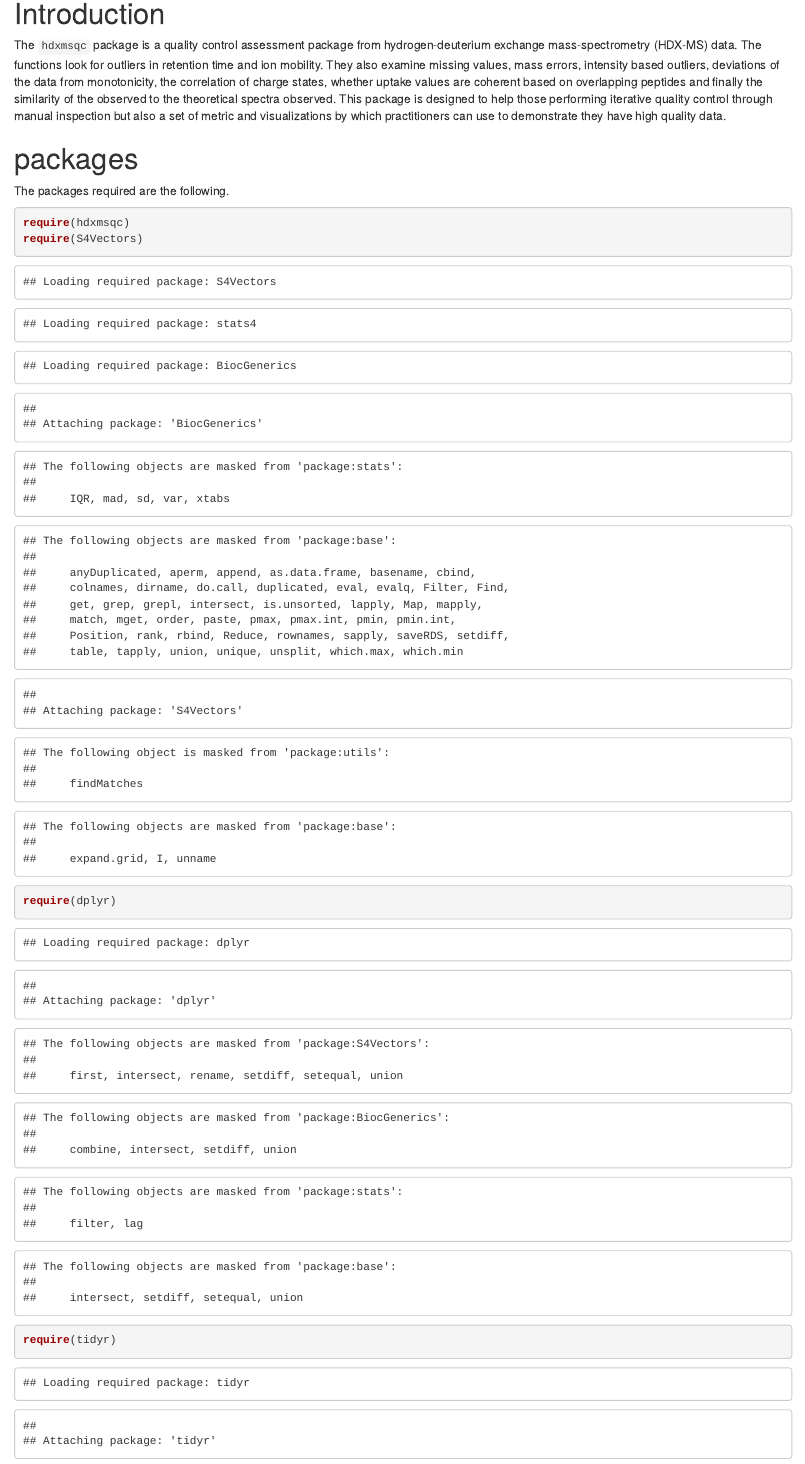
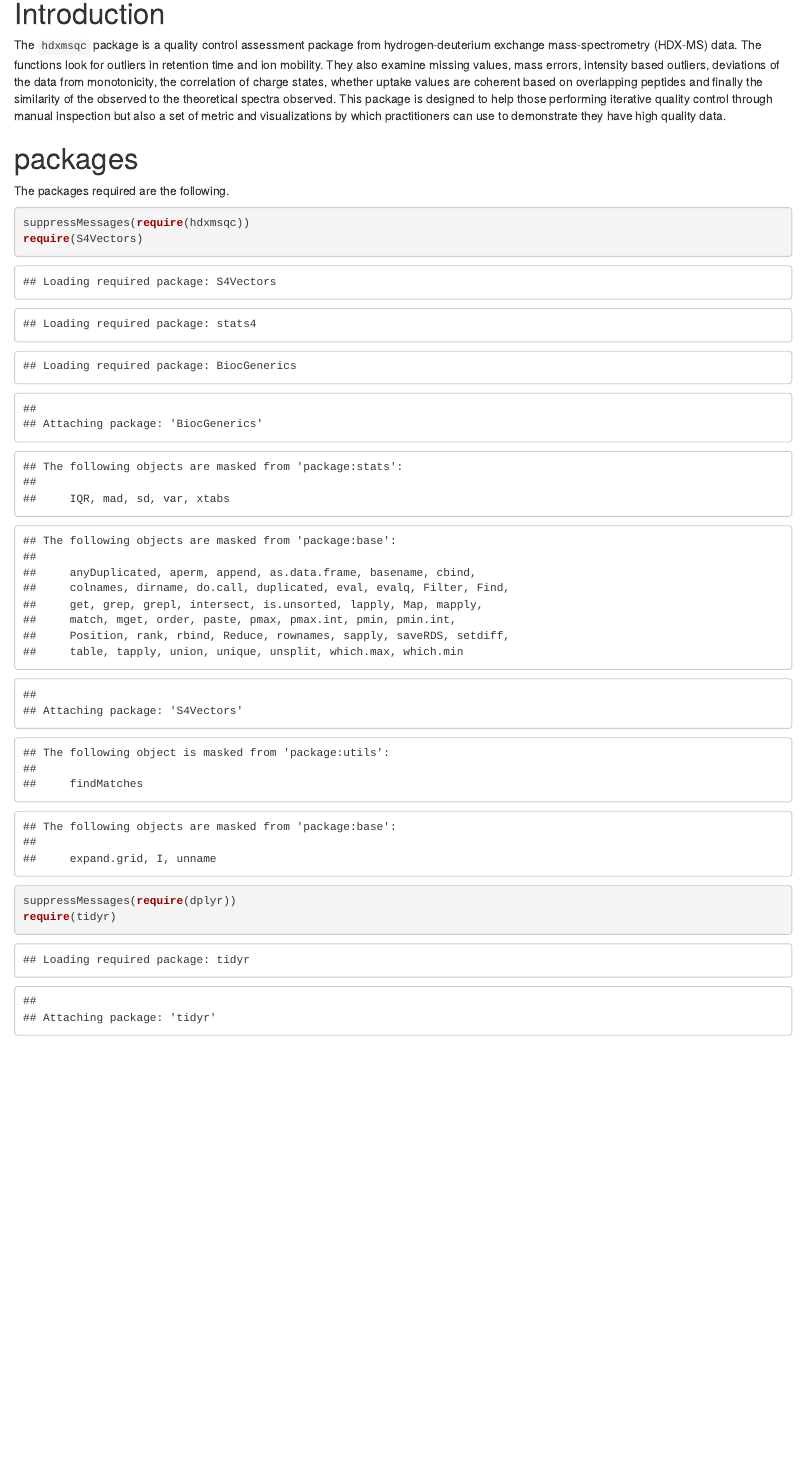
Before and after one commit to bioc/hdxmsqc, an R Markdown document (vignettes/qc-streamlined.Rmd): the page in a window 1100 px wide, from 180 px down. Rendered offline with R 4.5, knitr and Pandoc, with nearby package versions; drawn as R Markdown's standard HTML page in place of the format the file asks for; some code elsewhere in the file could not run offline.

Commit message:
package updates according to review

````diff
--- a/vignettes/qc-streamlined.Rmd
+++ b/vignettes/qc-streamlined.Rmd
@@ -34,9 +34,9 @@ to demonstrate they have high quality data.
 The packages required are the following.
 
 ```{r,}
-require(hdxmsqc)
+suppressMessages(require(hdxmsqc))
 require(S4Vectors)
-require(dplyr)
+suppressMessages(require(dplyr))
 require(tidyr)
 require(QFeatures)
 require(RColorBrewer)
````
Also changed, not shown: R/data.R (+18 -4 lines), vignettes/qc-streamlined.Rmd (1 more changed lines), 1 other file.
